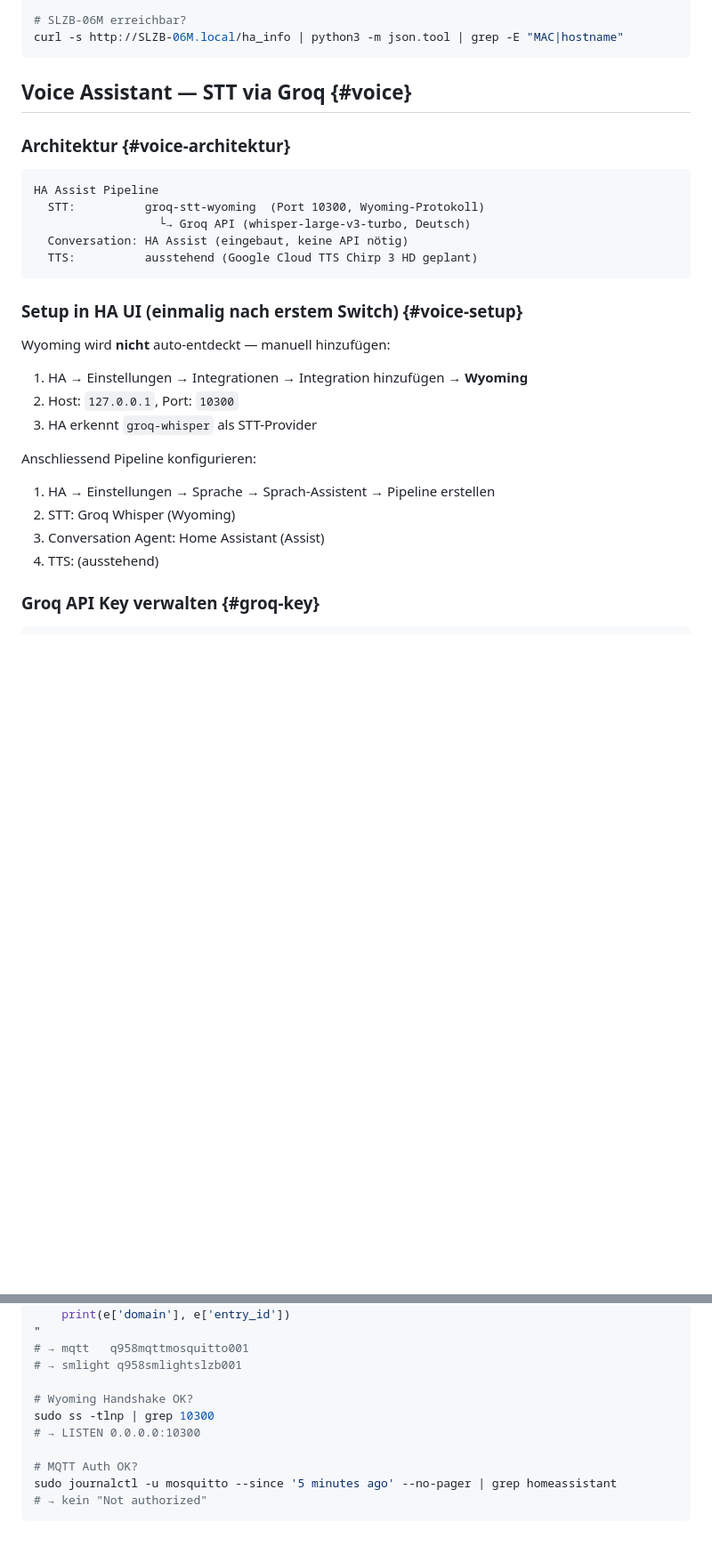
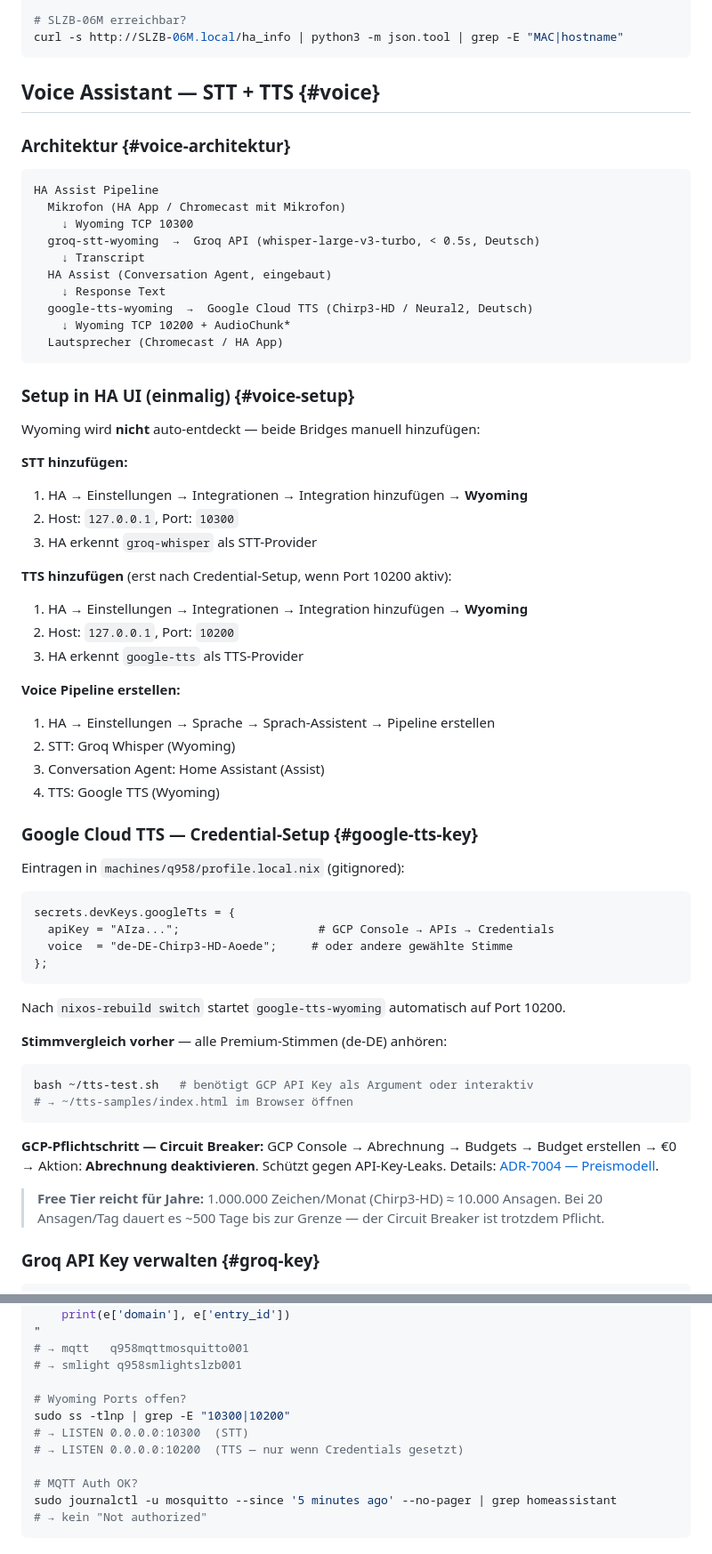
Before and after one commit to grapefruit89/Nix-Grok, a Markdown page: docs/guides/GUIDE-home-assistant.md, 2 parts joined by grey strips. Shown at 89% size. Drawn GitHub-style; blank space fills up the shorter version.

````diff
--- a/docs/guides/GUIDE-home-assistant.md
+++ b/docs/guides/GUIDE-home-assistant.md
@@ -151,32 +161,68 @@ sudo journalctl -u zigbee2mqtt -n 20 --no-pager | grep -E "error|connected|paire
 curl -s http://SLZB-06M.local/ha_info | python3 -m json.tool | grep -E "MAC|hostname"
 ```
 
-## Voice Assistant — STT via Groq {#voice}
+## Voice Assistant — STT + TTS {#voice}
 
 ### Architektur {#voice-architektur}
 
 ```
 HA Assist Pipeline
-  STT:          groq-stt-wyoming  (Port 10300, Wyoming-Protokoll)
-                  └→ Groq API (whisper-large-v3-turbo, Deutsch)
-  Conversation: HA Assist (eingebaut, keine API nötig)
-  TTS:          ausstehend (Google Cloud TTS Chirp 3 HD geplant)
+  Mikrofon (HA App / Chromecast mit Mikrofon)
+    ↓ Wyoming TCP 10300
+  groq-stt-wyoming  →  Groq API (whisper-large-v3-turbo, < 0.5s, Deutsch)
+    ↓ Transcript
+  HA Assist (Conversation Agent, eingebaut)
+    ↓ Response Text
+  google-tts-wyoming  →  Google Cloud TTS (Chirp3-HD / Neural2, Deutsch)
+    ↓ Wyoming TCP 10200 + AudioChunk*
+  Lautsprecher (Chromecast / HA App)
 ```
 
-### Setup in HA UI (einmalig nach erstem Switch) {#voice-setup}
+### Setup in HA UI (einmalig) {#voice-setup}
 
-Wyoming wird **nicht** auto-entdeckt — manuell hinzufügen:
+Wyoming wird **nicht** auto-entdeckt — beide Bridges manuell hinzufügen:
 
+**STT hinzufügen:**
 1. HA → Einstellungen → Integrationen → Integration hinzufügen → **Wyoming**
 2. Host: `127.0.0.1`, Port: `10300`
 3. HA erkennt `groq-whisper` als STT-Provider
 
-Anschliessend Pipeline konfigurieren:
+**TTS hinzufügen** (erst nach Credential-Setup, wenn Port 10200 aktiv):
+1. HA → Einstellungen → Integrationen → Integration hinzufügen → **Wyoming**
+2. Host: `127.0.0.1`, Port: `10200`
+3. HA erkennt `google-tts` als TTS-Provider
 
+**Voice Pipeline erstellen:**
 1. HA → Einstellungen → Sprache → Sprach-Assistent → Pipeline erstellen
 2. STT: Groq Whisper (Wyoming)
 3. Conversation Agent: Home Assistant (Assist)
-4. TTS: (ausstehend)
+4. TTS: Google TTS (Wyoming)
+
+### Google Cloud TTS — Credential-Setup {#google-tts-key}
+
+Eintragen in `machines/q958/profile.local.nix` (gitignored):
+
+```nix
+secrets.devKeys.googleTts = {
+  apiKey = "AIza...";                    # GCP Console → APIs → Credentials
+  voice  = "de-DE-Chirp3-HD-Aoede";     # oder andere gewählte Stimme
+};
+```
+
+Nach `nixos-rebuild switch` startet `google-tts-wyoming` automatisch auf Port 10200.
+
+**Stimmvergleich vorher** — alle Premium-Stimmen (de-DE) anhören:
+```bash
+bash ~/tts-test.sh   # benötigt GCP API Key als Argument oder interaktiv
+# → ~/tts-samples/index.html im Browser öffnen
+```
+
+**GCP-Pflichtschritt — Circuit Breaker:**
+GCP Console → Abrechnung → Budgets → Budget erstellen → €0 → Aktion: **Abrechnung deaktivieren**.
+Schützt gegen API-Key-Leaks. Details: [ADR-7004 — Preismodell](../adr/7004-google-tts-wyoming-bridge.md#preismodell).
+
+> **Free Tier reicht für Jahre:** 1.000.000 Zeichen/Monat (Chirp3-HD) ≈ 10.000 Ansagen.
+> Bei 20 Ansagen/Tag dauert es ~500 Tage bis zur Grenze — der Circuit Breaker ist trotzdem Pflicht.
 
 ### Groq API Key verwalten {#groq-key}
 
@@ -224,9 +270,10 @@ for e in doc['data']['entries']:
 # → mqtt   q958mqttmosquitto001
 # → smlight q958smlightslzb001
 
-# Wyoming Handshake OK?
-sudo ss -tlnp | grep 10300
-# → LISTEN 0.0.0.0:10300
+# Wyoming Ports offen?
+sudo ss -tlnp | grep -E "10300|10200"
+# → LISTEN 0.0.0.0:10300  (STT)
+# → LISTEN 0.0.0.0:10200  (TTS — nur wenn Credentials gesetzt)
 
 # MQTT Auth OK?
 sudo journalctl -u mosquitto --since '5 minutes ago' --no-pager | grep homeassistant
````
Also changed, not shown: other parts of docs/guides/GUIDE-home-assistant.md (+15 -2 lines), docs/adr/7004-google-tts-wyoming-bridge.md (added, +278 -0 lines), docs/adr/README.md (+2 -0 lines).
